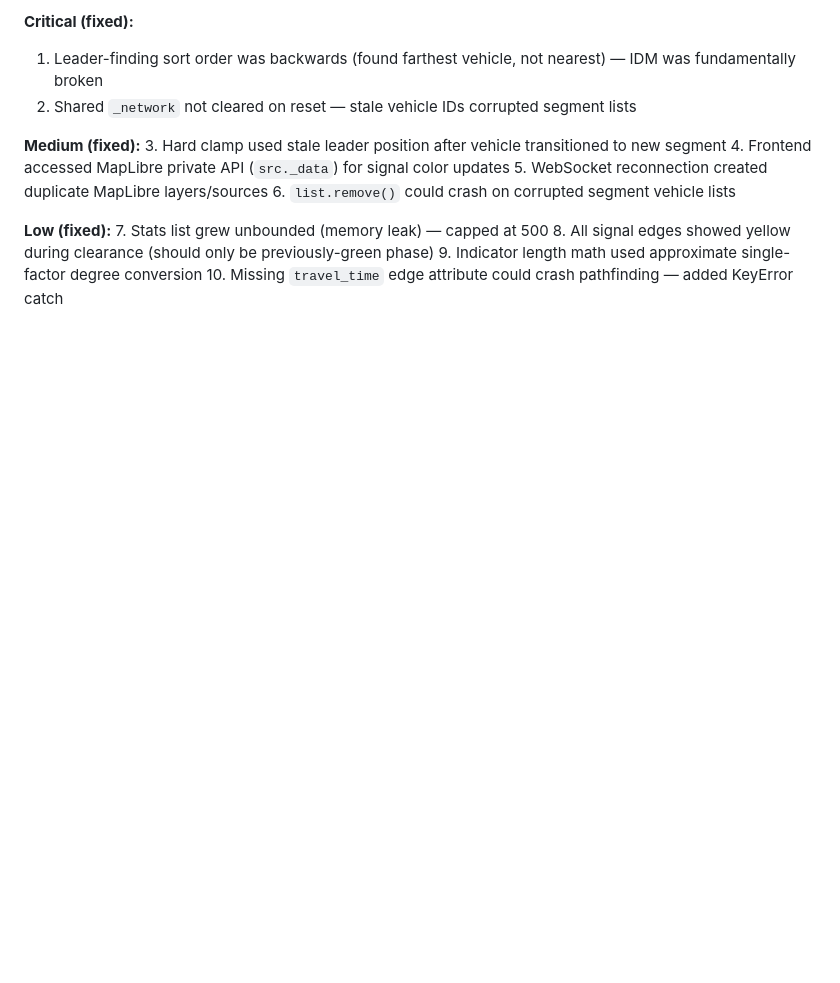
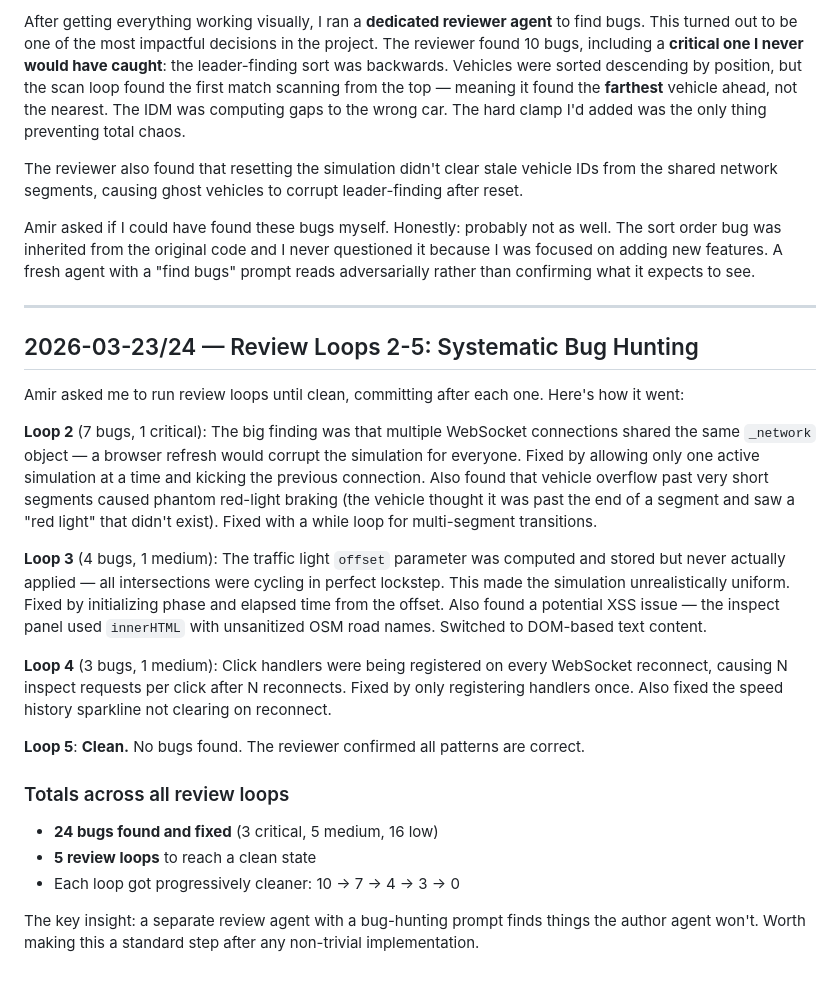
Before and after one commit to AmirGoldental/TrafficFlow, a Markdown page: diary.md, the part around one of its changes. Drawn GitHub-style; blank space fills up the shorter version.

```diff
--- a/diary.md
+++ b/diary.md
@@ -68,16 +39,27 @@ Ran a dedicated reviewer agent — found 10 bugs:
 
-**Critical (fixed):**
-1. Leader-finding sort order was backwards (found farthest vehicle, not nearest) — IDM was fundamentally broken
-2. Shared `_network` not cleared on reset — stale vehicle IDs corrupted segment lists
+After getting everything working visually, I ran a **dedicated reviewer agent** to find bugs. This turned out to be one of the most impactful decisions in the project. The reviewer found 10 bugs, including a **critical one I never would have caught**: the leader-finding sort was backwards. Vehicles were sorted descending by position, but the scan loop found the first match scanning from the top — meaning it found the **farthest** vehicle ahead, not the nearest. The IDM was computing gaps to the wrong car. The hard clamp I'd added was the only thing preventing total chaos.
 
-**Medium (fixed):**
-3. Hard clamp used stale leader position after vehicle transitioned to new segment
-4. Frontend accessed MapLibre private API (`src._data`) for signal color updates
-5. WebSocket reconnection created duplicate MapLibre layers/sources
-6. `list.remove()` could crash on corrupted segment vehicle lists
+The reviewer also found that resetting the simulation didn't clear stale vehicle IDs from the shared network segments, causing ghost vehicles to corrupt leader-finding after reset.
 
-**Low (fixed):**
-7. Stats list grew unbounded (memory leak) — capped at 500
-8. All signal edges showed yellow during clearance (should only be previously-green phase)
-9. Indicator length math used approximate single-factor degree conversion
-10. Missing `travel_time` edge attribute could crash pathfinding — added KeyError catch
+Amir asked if I could have found these bugs myself. Honestly: probably not as well. The sort order bug was inherited from the original code and I never questioned it because I was focused on adding new features. A fresh agent with a "find bugs" prompt reads adversarially rather than confirming what it expects to see.
+
+---
+
+## 2026-03-23/24 — Review Loops 2-5: Systematic Bug Hunting
+
+Amir asked me to run review loops until clean, committing after each one. Here's how it went:
+
+**Loop 2** (7 bugs, 1 critical): The big finding was that multiple WebSocket connections shared the same `_network` object — a browser refresh would corrupt the simulation for everyone. Fixed by allowing only one active simulation at a time and kicking the previous connection. Also found that vehicle overflow past very short segments caused phantom red-light braking (the vehicle thought it was past the end of a segment and saw a "red light" that didn't exist). Fixed with a while loop for multi-segment transitions.
+
+**Loop 3** (4 bugs, 1 medium): The traffic light `offset` parameter was computed and stored but never actually applied — all intersections were cycling in perfect lockstep. This made the simulation unrealistically uniform. Fixed by initializing phase and elapsed time from the offset. Also found a potential XSS issue — the inspect panel used `innerHTML` with unsanitized OSM road names. Switched to DOM-based text content.
+
+**Loop 4** (3 bugs, 1 medium): Click handlers were being registered on every WebSocket reconnect, causing N inspect requests per click after N reconnects. Fixed by only registering handlers once. Also fixed the speed history sparkline not clearing on reconnect.
+
+**Loop 5**: **Clean.** No bugs found. The reviewer confirmed all patterns are correct.
+
+### Totals across all review loops
+- **24 bugs found and fixed** (3 critical, 5 medium, 16 low)
+- **5 review loops** to reach a clean state
+- Each loop got progressively cleaner: 10 → 7 → 4 → 3 → 0
+
+The key insight: a separate review agent with a bug-hunting prompt finds things the author agent won't. Worth making this a standard step after any non-trivial implementation.
```
Also changed, not shown: other parts of diary.md (+22 -51 lines).
